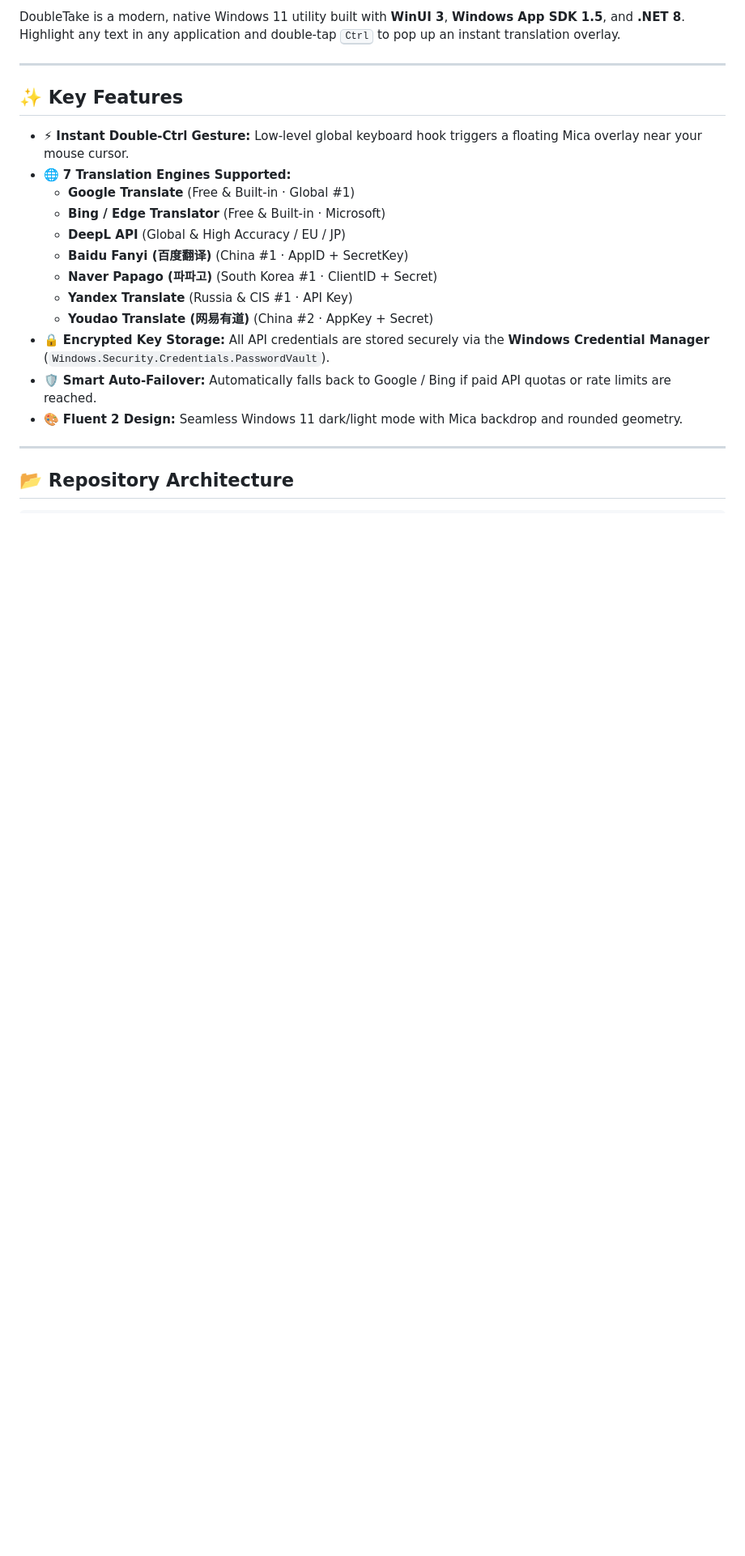
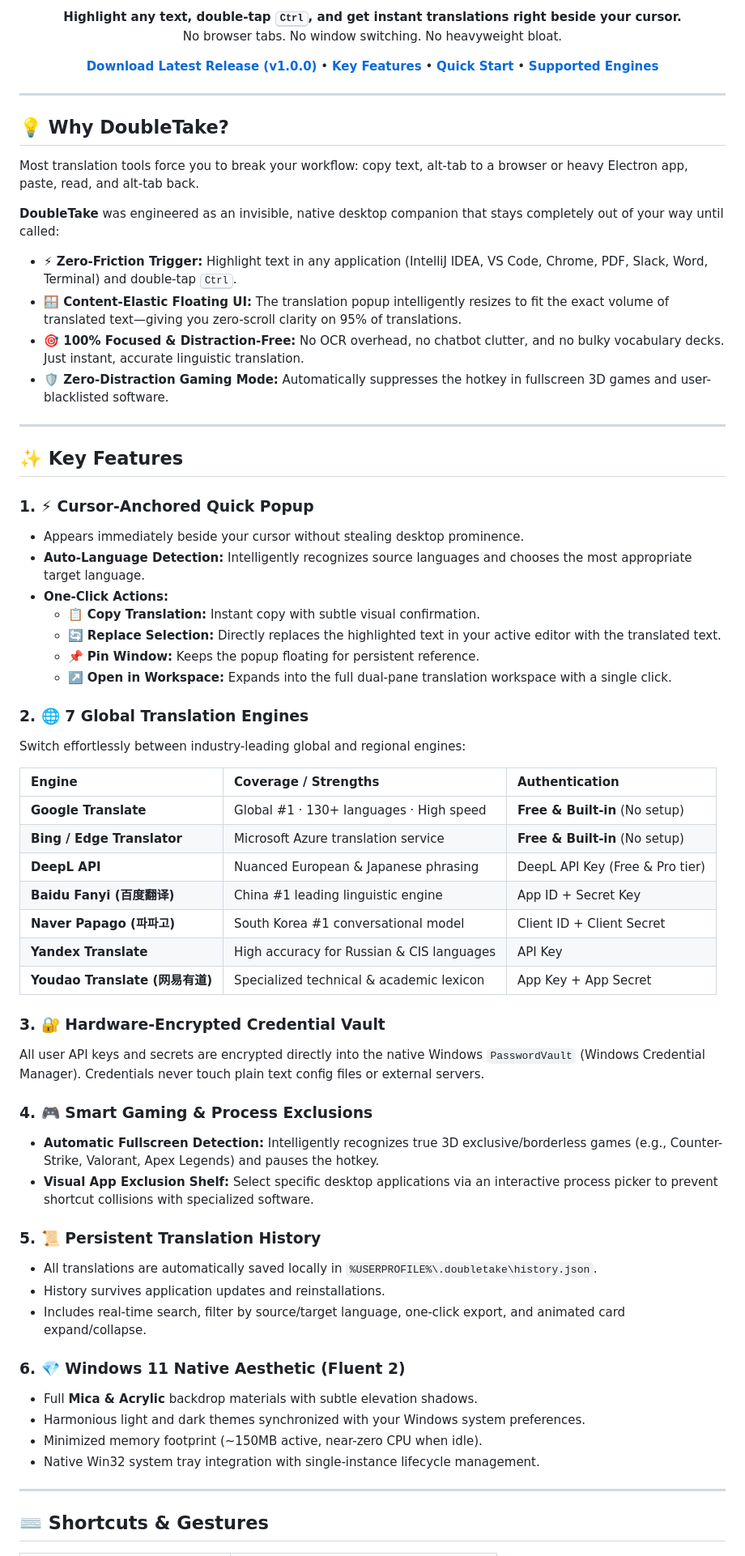
Before and after one commit to SaidimM/DoubleTake, a Markdown page: README.md, the part around one of its changes. Shown at 81% size. Drawn GitHub-style; blank space fills up the shorter version.

Commit message:
docs: rewrite README.md with comprehensive product-oriented overview, features, and installation guide

```diff
--- a/README.md
+++ b/README.md
@@ -4,24 +10,71 @@
 
-DoubleTake is a modern, native Windows 11 utility built with **WinUI 3**, **Windows App SDK 1.5**, and **.NET 8**. Highlight any text in any application and double-tap <kbd>Ctrl</kbd> to pop up an instant translation overlay.
+<p align="center">
+  <b>Highlight any text, double-tap <kbd>Ctrl</kbd>, and get instant translations right beside your cursor.</b><br>
+  No browser tabs. No window switching. No heavyweight bloat.
+</p>
+
+[**Download Latest Release (v1.0.0)**](https://github.com/SaidimM/DoubleTake/releases/tag/v1.0.0) • [**Key Features**](#-key-features) • [**Quick Start**](#-quick-start--installation) • [**Supported Engines**](#-7-global-translation-engines)
+
+---
+
+</div>
+
+## 💡 Why DoubleTake?
+
+Most translation tools force you to break your workflow: copy text, alt-tab to a browser or heavy Electron app, paste, read, and alt-tab back.
+
+**DoubleTake** was engineered as an invisible, native desktop companion that stays completely out of your way until called:
+
+* **⚡ Zero-Friction Trigger:** Highlight text in any application (IntelliJ IDEA, VS Code, Chrome, PDF, Slack, Word, Terminal) and double-tap <kbd>Ctrl</kbd>.
+* **🪟 Content-Elastic Floating UI:** The translation popup intelligently resizes to fit the exact volume of translated text—giving you zero-scroll clarity on 95% of translations.
+* **🎯 100% Focused & Distraction-Free:** No OCR overhead, no chatbot clutter, and no bulky vocabulary decks. Just instant, accurate linguistic translation.
+* **🛡️ Zero-Distraction Gaming Mode:** Automatically suppresses the hotkey in fullscreen 3D games and user-blacklisted software.
 
 ---
 
 ## ✨ Key Features
 
-- ⚡ **Instant Double-Ctrl Gesture:** Low-level global keyboard hook triggers a floating Mica overlay near your mouse cursor.
-- 🌐 **7 Translation Engines Supported:**
-  - **Google Translate** (Free & Built-in · Global #1)
-  - **Bing / Edge Translator** (Free & Built-in · Microsoft)
-  - **DeepL API** (Global & High Accuracy / EU / JP)
-  - **Baidu Fanyi (百度翻译)** (China #1 · AppID + SecretKey)
-  - **Naver Papago (파파고)** (South Korea #1 · ClientID + Secret)
-  - **Yandex Translate** (Russia & CIS #1 · API Key)
-  - **Youdao Translate (网易有道)** (China #2 · AppKey + Secret)
-- 🔒 **Encrypted Key Storage:** All API credentials are stored securely via the **Windows Credential Manager** (`Windows.Security.Credentials.PasswordVault`).
-- 🛡️ **Smart Auto-Failover:** Automatically falls back to Google / Bing if paid API quotas or rate limits are reached.
-- 🎨 **Fluent 2 Design:** Seamless Windows 11 dark/light mode with Mica backdrop and rounded geometry.
+### 1. ⚡ Cursor-Anchored Quick Popup
+* Appears immediately beside your cursor without stealing desktop prominence.
+* **Auto-Language Detection:** Intelligently recognizes source languages and chooses the most appropriate target language.
+* **One-Click Actions:**
+  * 📋 **Copy Translation:** Instant copy with subtle visual confirmation.
+  * 🔄 **Replace Selection:** Directly replaces the highlighted text in your active editor with the translated text.
+  * 📌 **Pin Window:** Keeps the popup floating for persistent reference.
+  * ↗️ **Open in Workspace:** Expands into the full dual-pane translation workspace with a single click.
+
+### 2. 🌐 7 Global Translation Engines
+Switch effortlessly between industry-leading global and regional engines:
+
+| Engine | Coverage / Strengths | Authentication |
+| :--- | :--- | :--- |
+| **Google Translate** | Global #1 · 130+ languages · High speed | **Free & Built-in** (No setup) |
+| **Bing / Edge Translator** | Microsoft Azure translation service | **Free & Built-in** (No setup) |
+| **DeepL API** | Nuanced European & Japanese phrasing | DeepL API Key (Free & Pro tier) |
+| **Baidu Fanyi (百度翻译)** | China #1 leading linguistic engine | App ID + Secret Key |
+| **Naver Papago (파파고)** | South Korea #1 conversational model | Client ID + Client Secret |
+| **Yandex Translate** | High accuracy for Russian & CIS languages | API Key |
+| **Youdao Translate (网易有道)** | Specialized technical & academic lexicon | App Key + App Secret |
+
+### 3. 🔐 Hardware-Encrypted Credential Vault
+All user API keys and secrets are encrypted directly into the native Windows `PasswordVault` (Windows Credential Manager). Credentials never touch plain text config files or external servers.
+
+### 4. 🎮 Smart Gaming & Process Exclusions
+* **Automatic Fullscreen Detection:** Intelligently recognizes true 3D exclusive/borderless games (e.g., Counter-Strike, Valorant, Apex Legends) and pauses the hotkey.
+* **Visual App Exclusion Shelf:** Select specific desktop applications via an interactive process picker to prevent shortcut collisions with specialized software.
+
+### 5. 📜 Persistent Translation History
+* All translations are automatically saved locally in `%USERPROFILE%\.doubletake\history.json`.
+* History survives application updates and reinstallations.
+* Includes real-time search, filter by source/target language, one-click export, and animated card expand/collapse.
+
+### 6. 💎 Windows 11 Native Aesthetic (Fluent 2)
+* Full **Mica & Acrylic** backdrop materials with subtle elevation shadows.
+* Harmonious light and dark themes synchronized with your Windows system preferences.
+* Minimized memory footprint (~150MB active, near-zero CPU when idle).
+* Native Win32 system tray integration with single-instance lifecycle management.
 
 ---
 
-## 📂 Repository Architecture
+## ⌨️ Shortcuts & Gestures
 
```
Also changed, not shown: other parts of README.md (+43 -37 lines), RELEASE_NOTES_v1.0.0.md (added, +38 -0 lines).
